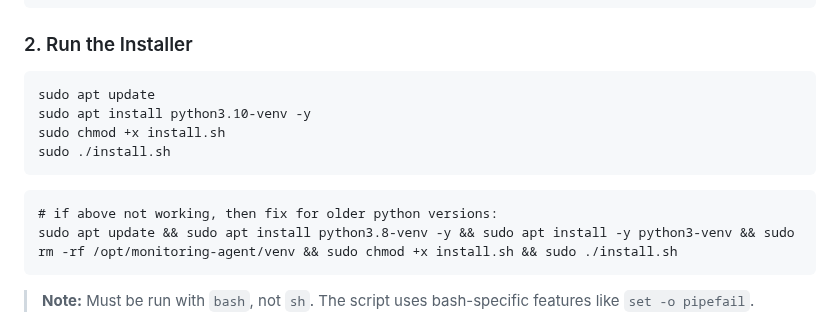
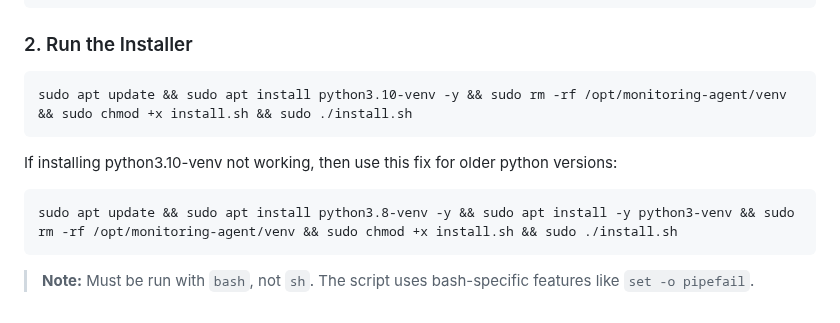
Before and after one commit to dawmro/GPU-Rig-Monitoring-Platform, a Markdown page: agent/README.md, the part around the change. Drawn GitHub-style.

````diff
--- a/agent/README.md
+++ b/agent/README.md
@@ -34,14 +34,10 @@ cd agent
 
 ### 2. Run the Installer
 ```
-sudo apt update
-sudo apt install python3.10-venv -y
-sudo chmod +x install.sh
-sudo ./install.sh
+sudo apt update && sudo apt install python3.10-venv -y && sudo rm -rf /opt/monitoring-agent/venv && sudo chmod +x install.sh && sudo ./install.sh
 ```
-
+If installing python3.10-venv not working, then use this fix for older python versions:
 ```
-# if above not working, then fix for older python versions:
 sudo apt update && sudo apt install python3.8-venv -y && sudo apt install -y python3-venv && sudo rm -rf /opt/monitoring-agent/venv && sudo chmod +x install.sh && sudo ./install.sh
 ```
 
````
